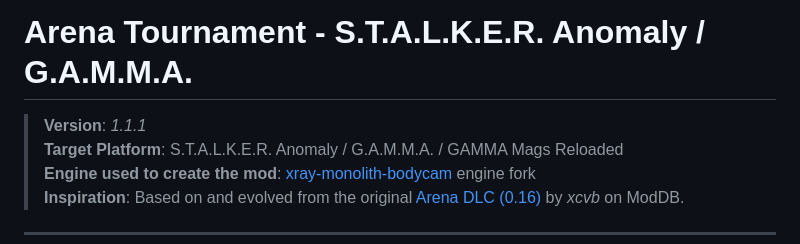
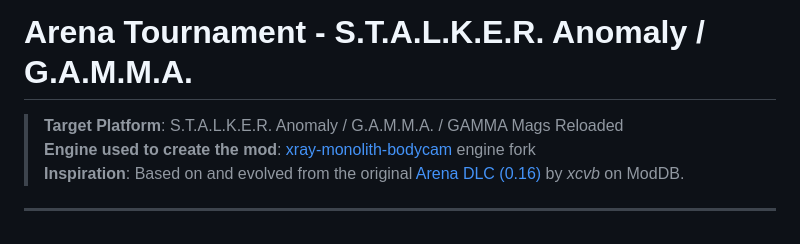
Before and after one commit to ljorge705/Arena-Tournament, a Markdown page: README.md, the part around the change. Rendered like a GitHub page.

```diff
--- a/README.md
+++ b/README.md
@@ -1,6 +1,5 @@
 # Arena Tournament - S.T.A.L.K.E.R. Anomaly / G.A.M.M.A.
 
-> **Version**: *1.1.1*
 > **Target Platform**: S.T.A.L.K.E.R. Anomaly / G.A.M.M.A. / GAMMA Mags Reloaded
 > **Engine used to create the mod**: [xray-monolith-bodycam](https://github.com/asuparabekon/xray-monolith-bodycam) engine fork
 > **Inspiration**: Based on and evolved from the original [Arena DLC (0.16)](https://www.moddb.com/mods/stalker-anomaly/addons/arena-dlc-01) by *xcvb* on ModDB.
```
